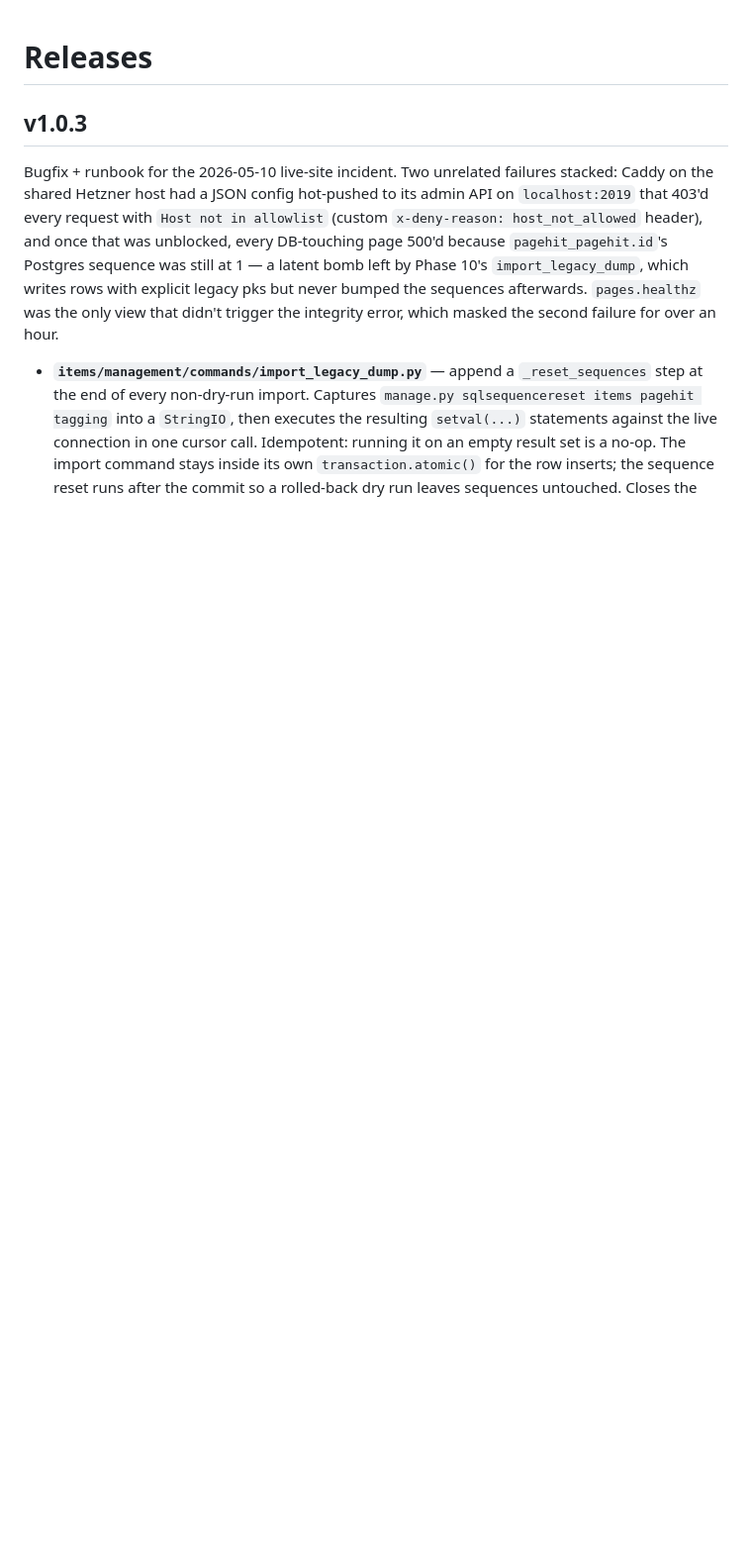
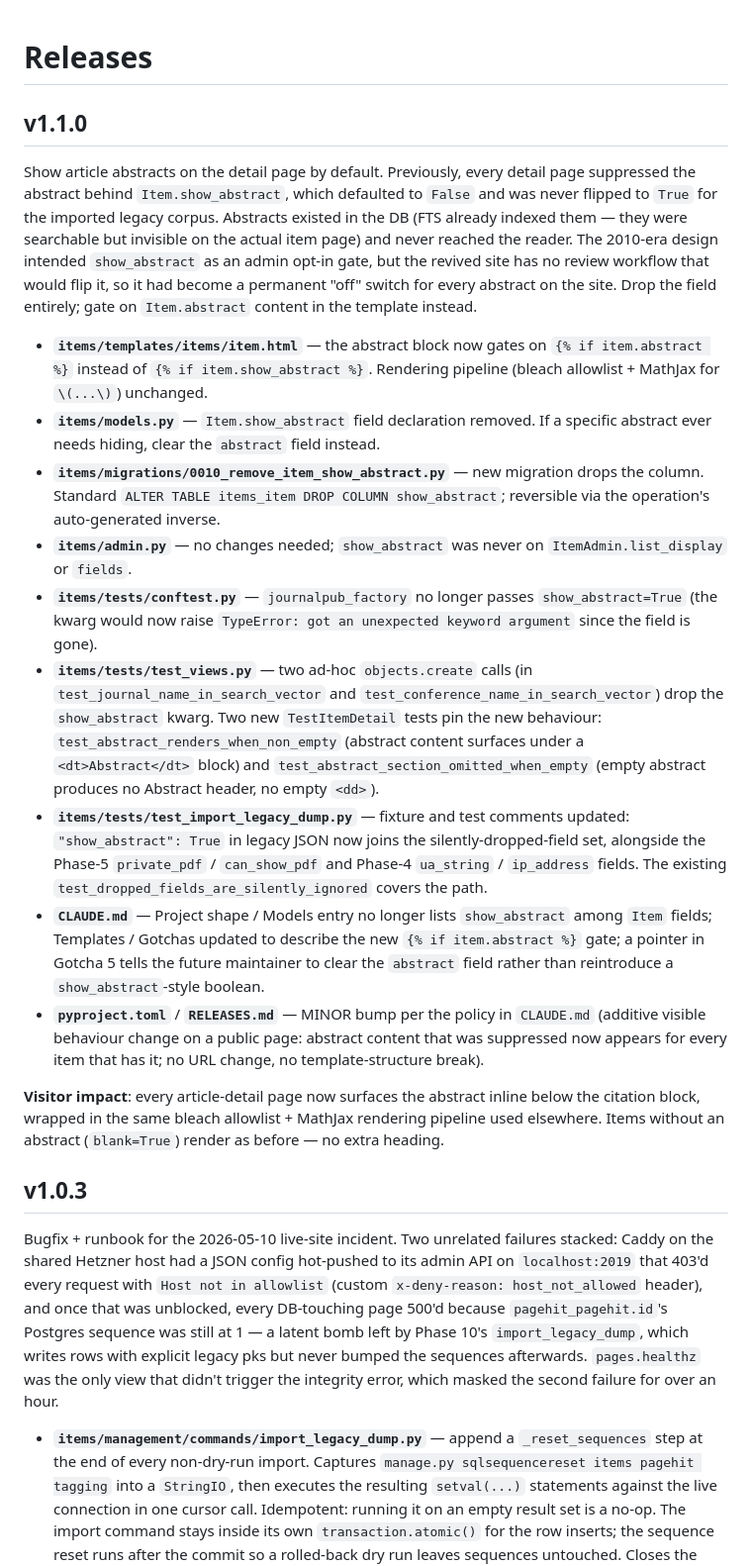
Before and after one commit to kgdunn/Django-app-Literature-database, a Markdown page: RELEASES.md, the part around the change. Shown at 99% size. Rendered like a GitHub page; blank space fills up the shorter version.

Commit message:
Add v1.1.0 RELEASES.md entry for show_abstract removal

```diff
--- a/RELEASES.md
+++ b/RELEASES.md
@@ -1,4 +1,65 @@
 # Releases
+
+## v1.1.0
+
+Show article abstracts on the detail page by default. Previously, every
+detail page suppressed the abstract behind ``Item.show_abstract``, which
+defaulted to ``False`` and was never flipped to ``True`` for the
+imported legacy corpus. Abstracts existed in the DB (FTS already
+indexed them — they were searchable but invisible on the actual item
+page) and never reached the reader. The 2010-era design intended
+``show_abstract`` as an admin opt-in gate, but the revived site has no
+review workflow that would flip it, so it had become a permanent "off"
+switch for every abstract on the site. Drop the field entirely; gate
+on ``Item.abstract`` content in the template instead.
+
+- **`items/templates/items/item.html`** — the abstract block now gates
+  on ``{% if item.abstract %}`` instead of ``{% if item.show_abstract %}``.
+  Rendering pipeline (bleach allowlist + MathJax for ``\(...\)``)
+  unchanged.
+- **`items/models.py`** — ``Item.show_abstract`` field declaration
+  removed. If a specific abstract ever needs hiding, clear the
+  ``abstract`` field instead.
+- **`items/migrations/0010_remove_item_show_abstract.py`** — new
+  migration drops the column. Standard
+  ``ALTER TABLE items_item DROP COLUMN show_abstract``; reversible via
+  the operation's auto-generated inverse.
+- **`items/admin.py`** — no changes needed; ``show_abstract`` was
+  never on ``ItemAdmin.list_display`` or ``fields``.
+- **`items/tests/conftest.py`** — ``journalpub_factory`` no longer
+  passes ``show_abstract=True`` (the kwarg would now raise
+  ``TypeError: got an unexpected keyword argument`` since the field
+  is gone).
+- **`items/tests/test_views.py`** — two ad-hoc ``objects.create``
+  calls (in ``test_journal_name_in_search_vector`` and
+  ``test_conference_name_in_search_vector``) drop the
+  ``show_abstract`` kwarg. Two new ``TestItemDetail`` tests pin the
+  new behaviour:
+  ``test_abstract_renders_when_non_empty`` (abstract content surfaces
+  under a ``<dt>Abstract</dt>`` block) and
+  ``test_abstract_section_omitted_when_empty`` (empty abstract
+  produces no Abstract header, no empty ``<dd>``).
+- **`items/tests/test_import_legacy_dump.py`** — fixture and test
+  comments updated: ``"show_abstract": True`` in legacy JSON now joins
+  the silently-dropped-field set, alongside the Phase-5
+  ``private_pdf`` / ``can_show_pdf`` and Phase-4 ``ua_string`` /
+  ``ip_address`` fields. The existing
+  ``test_dropped_fields_are_silently_ignored`` covers the path.
+- **`CLAUDE.md`** — Project shape / Models entry no longer lists
+  ``show_abstract`` among ``Item`` fields; Templates / Gotchas
+  updated to describe the new ``{% if item.abstract %}`` gate; a
+  pointer in Gotcha 5 tells the future maintainer to clear the
+  ``abstract`` field rather than reintroduce a ``show_abstract``-style
+  boolean.
+- **`pyproject.toml`** / **`RELEASES.md`** — MINOR bump per the
+  policy in ``CLAUDE.md`` (additive visible behaviour change on a
+  public page: abstract content that was suppressed now appears for
+  every item that has it; no URL change, no template-structure break).
+
+**Visitor impact**: every article-detail page now surfaces the
+abstract inline below the citation block, wrapped in the same bleach
+allowlist + MathJax rendering pipeline used elsewhere. Items without
+an abstract (``blank=True``) render as before — no extra heading.
 
 ## v1.0.3
 
```
